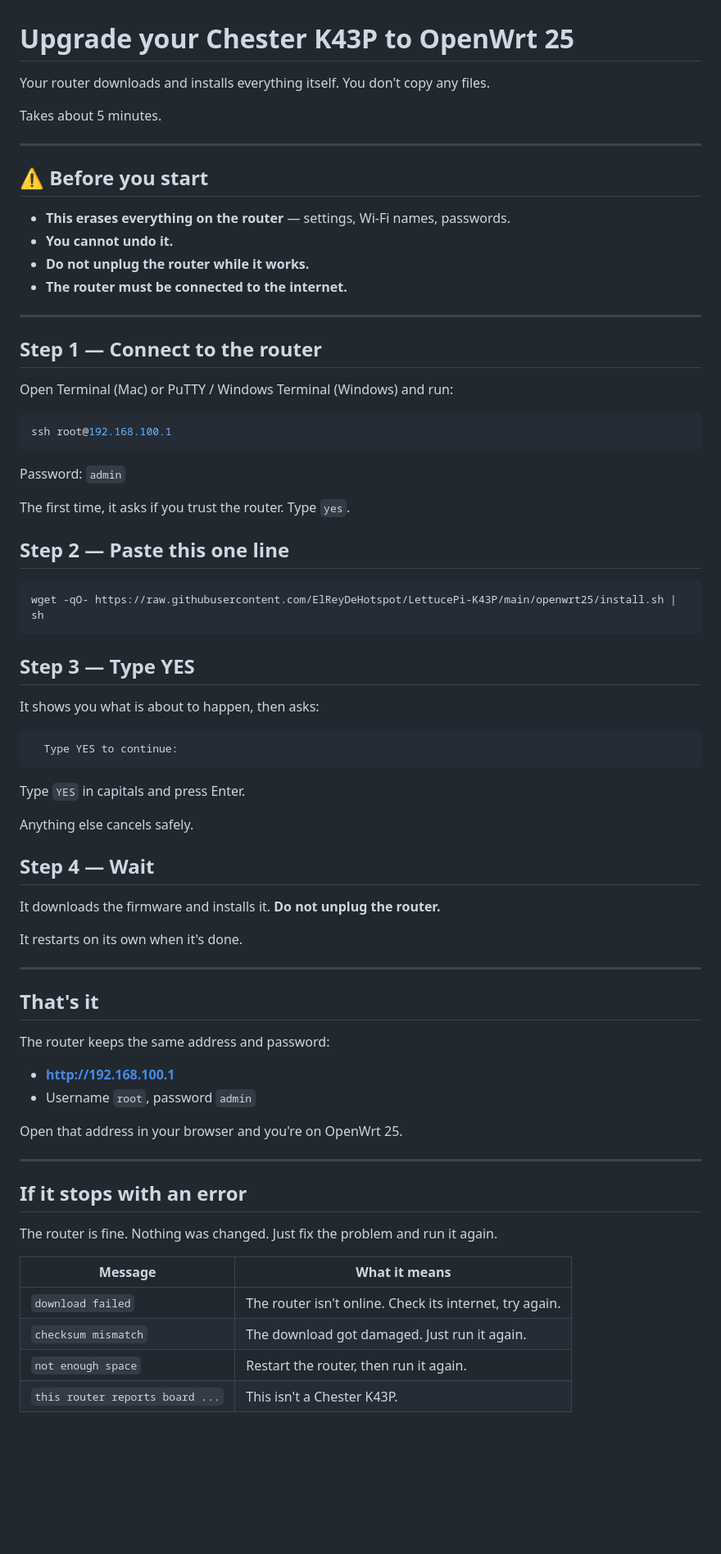
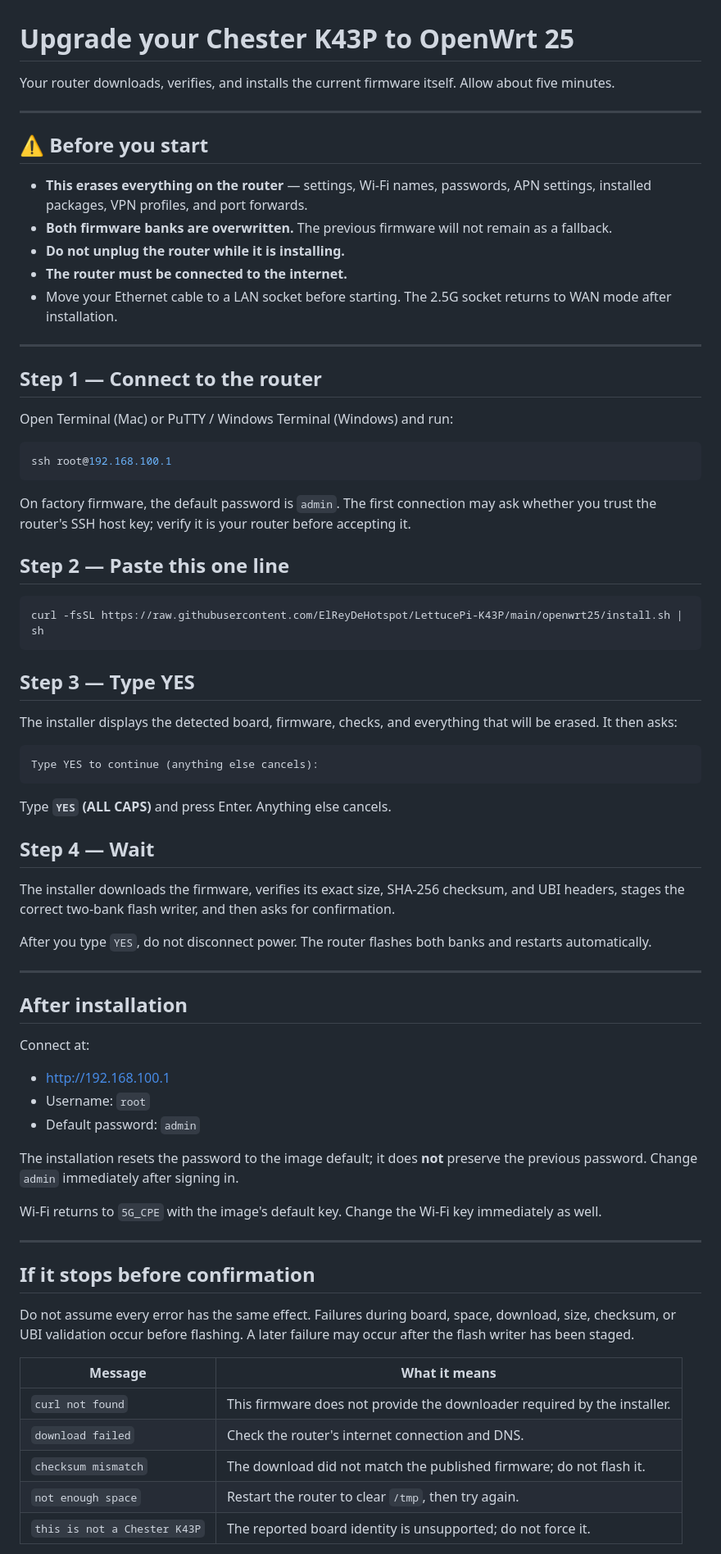
Before and after one commit to ElReyDeHotspot/LettucePi-K43P, a Markdown page: openwrt25/README.md, the part around one of its changes. Shown at 82% size. Drawn GitHub-style; blank space fills up the shorter version.

Commit message:
Make OpenWrt 21 upgrade README safe and curl-based

````diff
--- a/openwrt25/README.md
+++ b/openwrt25/README.md
@@ -1,17 +1,20 @@
 # Upgrade your Chester K43P to OpenWrt 25
 
-Your router downloads and installs everything itself. You don't copy any files.
-
-Takes about 5 minutes.
+Your router downloads, verifies, and installs the current firmware itself.
+Allow about five minutes.
 
 ---
 
 ## ⚠ Before you start
 
-- **This erases everything on the router** — settings, Wi-Fi names, passwords.
-- **You cannot undo it.**
-- **Do not unplug the router while it works.**
+- **This erases everything on the router** — settings, Wi-Fi names, passwords,
+  APN settings, installed packages, VPN profiles, and port forwards.
+- **Both firmware banks are overwritten.** The previous firmware will not
+  remain as a fallback.
+- **Do not unplug the router while it is installing.**
 - **The router must be connected to the internet.**
+- Move your Ethernet cable to a LAN socket before starting. The 2.5G socket
+  returns to WAN mode after installation.
 
 ---
 
@@ -23,55 +26,65 @@ Open Terminal (Mac) or PuTTY / Windows Terminal (Windows) and run:
 ssh root@192.168.100.1
 ```
 
-Password: `admin`
-
-The first time, it asks if you trust the router. Type `yes`.
+On factory firmware, the default password is `admin`. The first connection may
+ask whether you trust the router's SSH host key; verify it is your router before
+accepting it.
 
 ## Step 2 — Paste this one line
 
 ```sh
-wget -qO- https://raw.githubusercontent.com/ElReyDeHotspot/LettucePi-K43P/main/openwrt25/install.sh | sh
+curl -fsSL https://raw.githubusercontent.com/ElReyDeHotspot/LettucePi-K43P/main/openwrt25/install.sh | sh
 ```
 
 ## Step 3 — Type YES
 
-It shows you what is about to happen, then asks:
+The installer displays the detected board, firmware, checks, and everything
+that will be erased. It then asks:
 
-```
-  Type YES to continue:
+```text
+Type YES to continue (anything else cancels):
 ```
 
-Type `YES` in capitals and press Enter.
-
-Anything else cancels safely.
+Type **`YES` (ALL CAPS)** and press Enter. Anything else cancels.
 
 ## Step 4 — Wait
 
-It downloads the firmware and installs it. **Do not unplug the router.**
+The installer downloads the firmware, verifies its exact size, SHA-256
+checksum, and UBI headers, stages the correct two-bank flash writer, and then
+asks for confirmation.
 
-It restarts on its own when it's done.
+After you type `YES`, do not disconnect power. The router flashes both banks
+and restarts automatically.
 
 ---
 
-## That's it
+## After installation
 
-The router keeps the same address and password:
+Connect at:
 
-- **http://192.168.100.1**
-- Username `root`, password `admin`
+- <http://192.168.100.1>
+- Username: `root`
+- Default password: `admin`
 
-Open that address in your browser and you're on OpenWrt 25.
+The installation resets the password to the image default; it does **not**
+preserve the previous password. Change `admin` immediately after signing in.
+
+Wi-Fi returns to `5G_CPE` with the image's default key. Change the Wi-Fi key
+immediately as well.
 
 ---
 
-## If it stops with an error
+## If it stops before confirmation
 
-The router is fine. Nothing was changed. Just fix the problem and run it again.
+Do not assume every error has the same effect. Failures during board, space,
+download, size, checksum, or UBI validation occur before flashing. A later
+failure may occur after the flash writer has been staged.
 
 | Message | What it means |
 |---|---|
-| `download failed` | The router isn't online. Check its internet, try again. |
-| `checksum mismatch` | The download got damaged. Just run it again. |
-| `not enough space` | Restart the router, then run it again. |
-| `this router reports board ...` | This isn't a Chester K43P. |
+| `curl not found` | This firmware does not provide the downloader required by the installer. |
+| `download failed` | Check the router's internet connection and DNS. |
+| `checksum mismatch` | The download did not match the published firmware; do not flash it. |
+| `not enough space` | Restart the router to clear `/tmp`, then try again. |
+| `this is not a Chester K43P` | The reported board identity is unsupported; do not force it. |
 
````
Also changed, not shown: other parts of openwrt25/README.md (+9 -44 lines).
